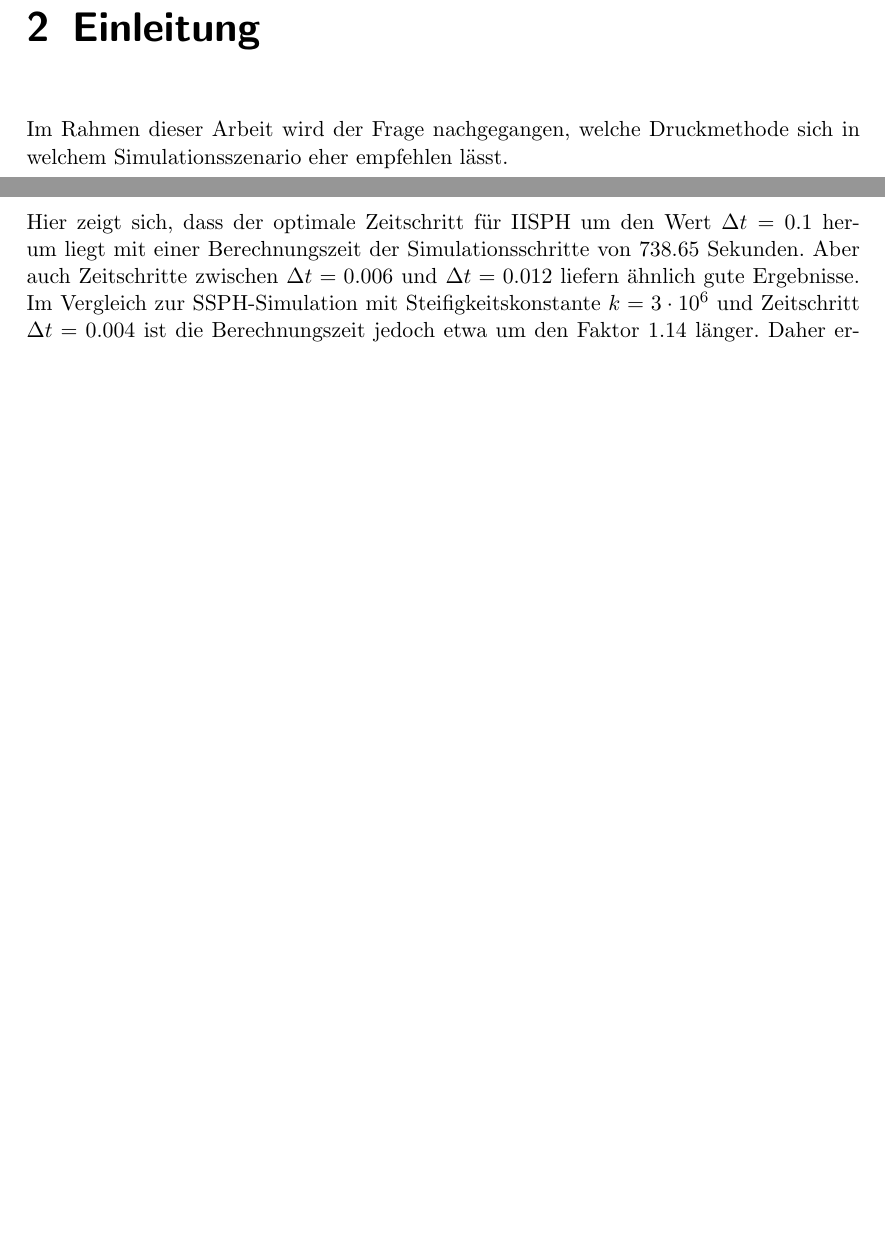
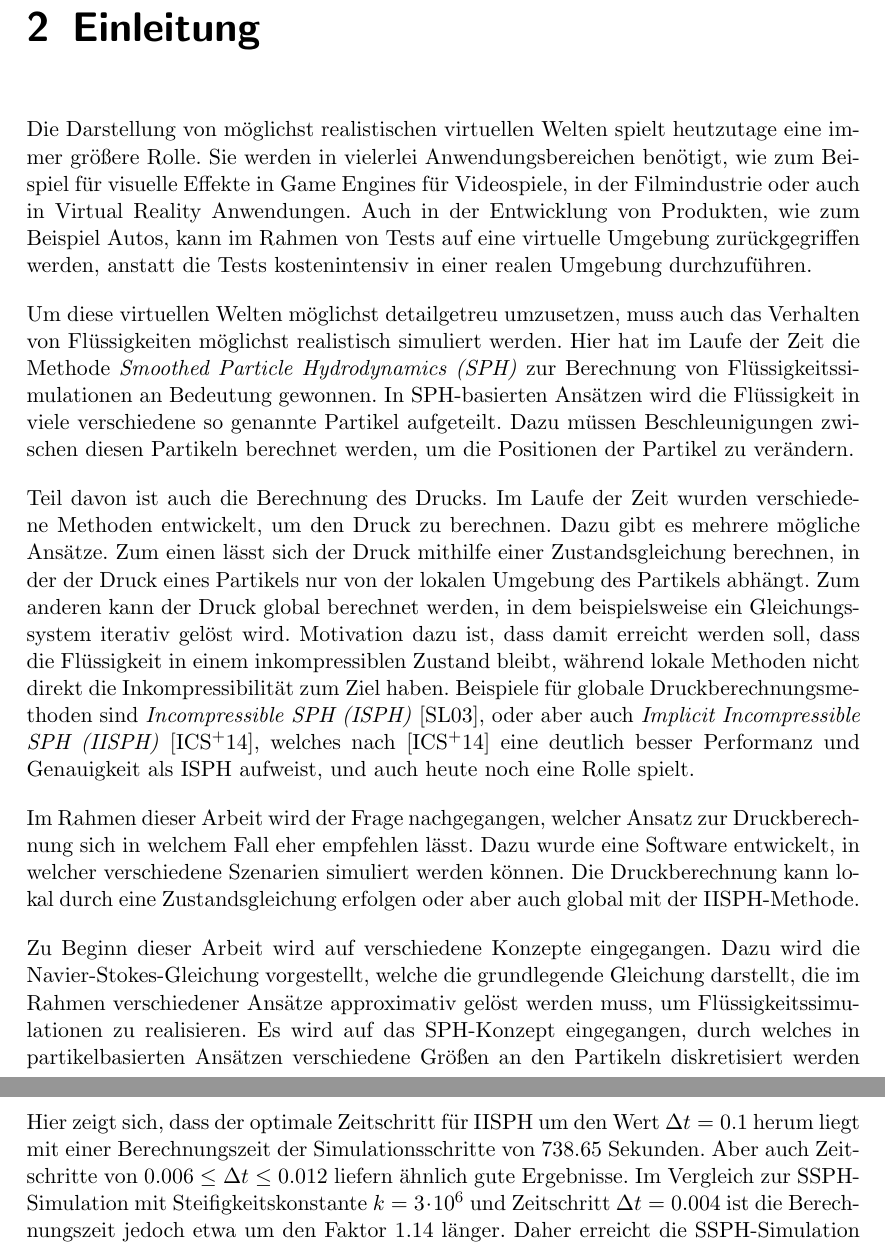
Before and after one commit to pascalhunkler/Bachelorarbeit, a LaTeX document (src/main.tex): two parts of pages 5 and 40 of 42 before the commit and two parts of pages 5 and 41 of 43 after it, joined at a grey line, cut so that both start at the same text, the shorter picture padded with empty space. The pictures show the PDF file src/main.pdf that the author committed with the source.

Commit message:
Einleitung geschrieben

```diff
--- a/src/main.tex
+++ b/src/main.tex
@@ -28,4 +28,33 @@
 
 \chapter{Abstract}
 \chapter{Einleitung}
-Im Rahmen dieser Arbeit wird der Frage nachgegangen, welche Druckmethode sich in welchem Simulationsszenario eher empfehlen lässt.
+Die Darstellung von möglichst realistischen virtuellen Welten spielt heutzutage eine immer größere Rolle.
+Sie werden in vielerlei Anwendungsbereichen benötigt,
+wie zum Beispiel für visuelle Effekte in Game Engines für Videospiele, in der Filmindustrie oder auch in Virtual Reality Anwendungen.
+Auch in der Entwicklung von Produkten, wie zum Beispiel Autos, kann im Rahmen von Tests auf eine virtuelle Umgebung zurückgegriffen werden,
+anstatt die Tests kostenintensiv in einer realen Umgebung durchzuführen.
+
+Um diese virtuellen Welten möglichst detailgetreu umzusetzen, muss auch das Verhalten von Flüssigkeiten möglichst realistisch simuliert werden.
+Hier hat im Laufe der Zeit die Methode \textit{Smoothed Particle Hydrodynamics (SPH)} zur Berechnung von Flüssigkeitssimulationen an Bedeutung gewonnen.
+In SPH-basierten Ansätzen wird die Flüssigkeit in viele verschiedene so genannte Partikel aufgeteilt.
+Dazu müssen Beschleunigungen zwischen diesen Partikeln berechnet werden, um die Positionen der Partikel zu verändern.
+
+Teil davon ist auch die Berechnung des Drucks.
+Im Laufe der Zeit wurden verschiedene Methoden entwickelt, um den Druck zu berechnen.
+Dazu gibt es mehrere mögliche Ansätze.
+Zum einen lässt sich der Druck mithilfe einer Zustandsgleichung berechnen, in der der Druck eines Partikels nur von der lokalen Umgebung des Partikels abhängt.
+Zum anderen kann der Druck global berechnet werden, in dem beispielsweise ein Gleichungssystem iterativ gelöst wird.
+Motivation dazu ist, dass damit erreicht werden soll, dass die Flüssigkeit in einem inkompressiblen Zustand bleibt,
+während lokale Methoden nicht direkt die Inkompressibilität zum Ziel haben.
+Beispiele für globale Druckberechnungsmethoden sind \textit{Incompressible SPH (ISPH)} \cite{shao_incompressible_2003},
+oder aber auch \textit{Implicit Incompressible SPH (IISPH)} \cite{ihmsen_implicit_2014},
+welches nach \cite{ihmsen_implicit_2014} eine deutlich besser Performanz und Genauigkeit als ISPH aufweist, und auch heute noch eine Rolle spielt.
+
+Im Rahmen dieser Arbeit wird der Frage nachgegangen, welcher Ansatz zur Druckberechnung sich in welchem Fall eher empfehlen lässt.
+Dazu wurde eine Software entwickelt, in welcher verschiedene Szenarien simuliert werden können.
+Die Druckberechnung kann lokal durch eine Zustandsgleichung erfolgen oder aber auch global mit der IISPH-Methode.
+
+Zu Beginn dieser Arbeit wird auf verschiedene Konzepte eingegangen.
+Dazu wird die Navier-Stokes-Gleichung vorgestellt, welche die grundlegende Gleichung darstellt,
+die im Rahmen verschiedener Ansätze approximativ gelöst werden muss, um Flüssigkeitssimulationen zu realisieren.
+Es wird auf das SPH-Konzept eingegangen, durch welches in partikelbasierten Ansätzen verschiedene Größen an den Partikeln diskretisiert werden können.
@@ -1331,7 +1379,7 @@ Es wurden insgesamt vernachlässigbare 1.49 Sekunden für die Druckberechnung un
 \end{center}
 
 Hier zeigt sich, dass der optimale Zeitschritt für IISPH um den Wert $\Delta t = 0.1$ herum liegt mit einer Berechnungszeit der Simulationsschritte von 738.65 Sekunden.
-Aber auch Zeitschritte zwischen $\Delta t = 0.006$ und $\Delta t = 0.012$ liefern ähnlich gute Ergebnisse.
+Aber auch Zeitschritte von $0.006 \leq \Delta t \leq 0.012$ liefern ähnlich gute Ergebnisse.
 Im Vergleich zur SSPH-Simulation mit Steifigkeitskonstante $k = 3 \cdot 10^6$ und Zeitschritt $\Delta t = 0.004$ ist die Berechnungszeit jedoch etwa um den Faktor 1.14 länger.
 Daher erreicht die SSPH-Simulation hier eine besseres Ergebnis.
 Jedoch muss auch in diesem Fall für die SSPH-Simulation zuerst die gewünschte Steifigkeitskonstante ermittelt werden,
```
Also changed, not shown: src/literaturverzeichnis.bib (+12 -0 lines), src/main.pdf, src/main.tex (21 more changed lines), 6 other files.
